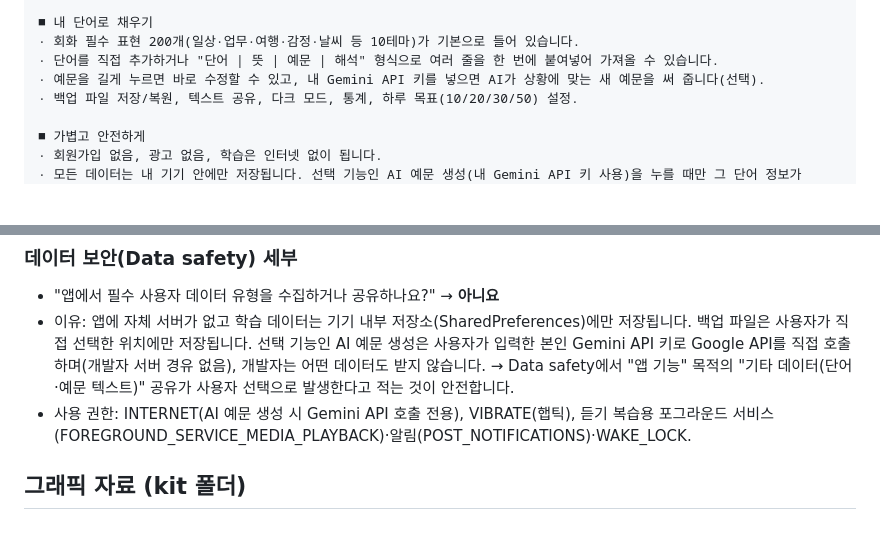
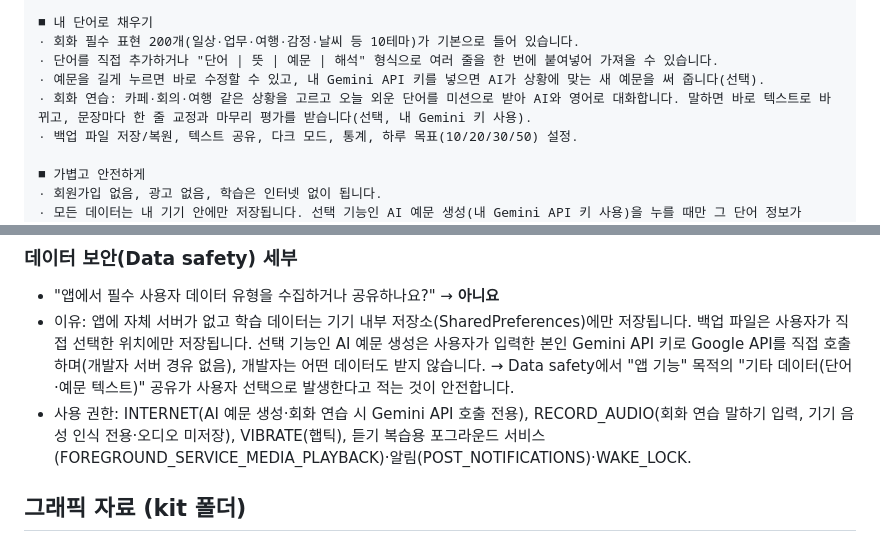
Before and after one commit to Seobuk/vocab3, a Markdown page: store/store_listing.md, 2 parts joined by grey strips. GitHub-like rendering; blank space fills up the shorter version.

```diff
--- a/store/store_listing.md
+++ b/store/store_listing.md
@@ -36,6 +36,7 @@
 · 회화 필수 표현 200개(일상·업무·여행·감정·날씨 등 10테마)가 기본으로 들어 있습니다.
 · 단어를 직접 추가하거나 "단어 | 뜻 | 예문 | 해석" 형식으로 여러 줄을 한 번에 붙여넣어 가져올 수 있습니다.
 · 예문을 길게 누르면 바로 수정할 수 있고, 내 Gemini API 키를 넣으면 AI가 상황에 맞는 새 예문을 써 줍니다(선택).
+· 회화 연습: 카페·회의·여행 같은 상황을 고르고 오늘 외운 단어를 미션으로 받아 AI와 영어로 대화합니다. 말하면 바로 텍스트로 바뀌고, 문장마다 한 줄 교정과 마무리 평가를 받습니다(선택, 내 Gemini 키 사용).
 · 백업 파일 저장/복원, 텍스트 공유, 다크 모드, 통계, 하루 목표(10/20/30/50) 설정.
 
 ■ 가볍고 안전하게
@@ -64,7 +65,7 @@
 ### 데이터 보안(Data safety) 세부
 - "앱에서 필수 사용자 데이터 유형을 수집하거나 공유하나요?" → **아니요**
 - 이유: 앱에 자체 서버가 없고 학습 데이터는 기기 내부 저장소(SharedPreferences)에만 저장됩니다. 백업 파일은 사용자가 직접 선택한 위치에만 저장됩니다. 선택 기능인 AI 예문 생성은 사용자가 입력한 본인 Gemini API 키로 Google API를 직접 호출하며(개발자 서버 경유 없음), 개발자는 어떤 데이터도 받지 않습니다. → Data safety에서 "앱 기능" 목적의 "기타 데이터(단어·예문 텍스트)" 공유가 사용자 선택으로 발생한다고 적는 것이 안전합니다.
-- 사용 권한: INTERNET(AI 예문 생성 시 Gemini API 호출 전용), VIBRATE(햅틱), 듣기 복습용 포그라운드 서비스(FOREGROUND_SERVICE_MEDIA_PLAYBACK)·알림(POST_NOTIFICATIONS)·WAKE_LOCK.
+- 사용 권한: INTERNET(AI 예문 생성·회화 연습 시 Gemini API 호출 전용), RECORD_AUDIO(회화 연습 말하기 입력, 기기 음성 인식 전용·오디오 미저장), VIBRATE(햅틱), 듣기 복습용 포그라운드 서비스(FOREGROUND_SERVICE_MEDIA_PLAYBACK)·알림(POST_NOTIFICATIONS)·WAKE_LOCK.
 
 ## 그래픽 자료 (kit 폴더)
 - 앱 아이콘 512×512: `graphics/icon_512.png`
```
Also changed, not shown: README.md (+3 -1 lines), docs/screenshots/15_talk.png (added), 8 other files.
